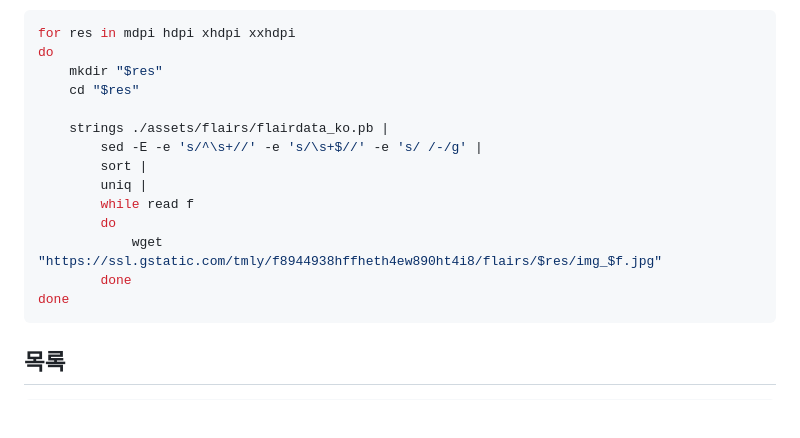
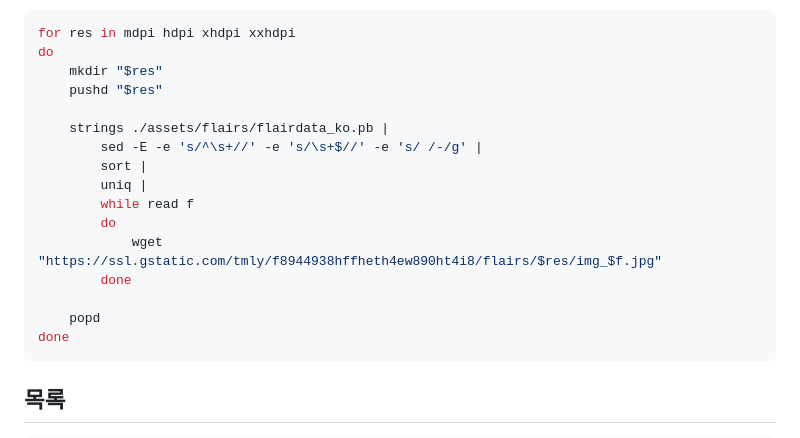
Before and after one commit to dxdxdt/gists, a Markdown page: writeups/google-calendar-flairs/README.ko.md, the part around the change. GitHub-like rendering; blank space fills up the shorter version.

Commit message:
Fix writeups/google-calendar-flairs ...
- Use pushd and popd

````diff
--- a/writeups/google-calendar-flairs/README.ko.md
+++ b/writeups/google-calendar-flairs/README.ko.md
@@ -56,7 +56,7 @@ strings ./assets/flairs/flairdata_ko.pb
 for res in mdpi hdpi xhdpi xxhdpi
 do
 	mkdir "$res"
-	cd "$res"
+	pushd "$res"
 
 	strings ./assets/flairs/flairdata_ko.pb |
 		sed -E -e 's/^\s+//' -e 's/\s+$//' -e 's/ /-/g' |
@@ -66,6 +66,8 @@ do
 		do
 			wget "https://ssl.gstatic.com/tmly/f8944938hffheth4ew890ht4i8/flairs/$res/img_$f.jpg"
 		done
+
+	popd
 done
 ```
 
````
